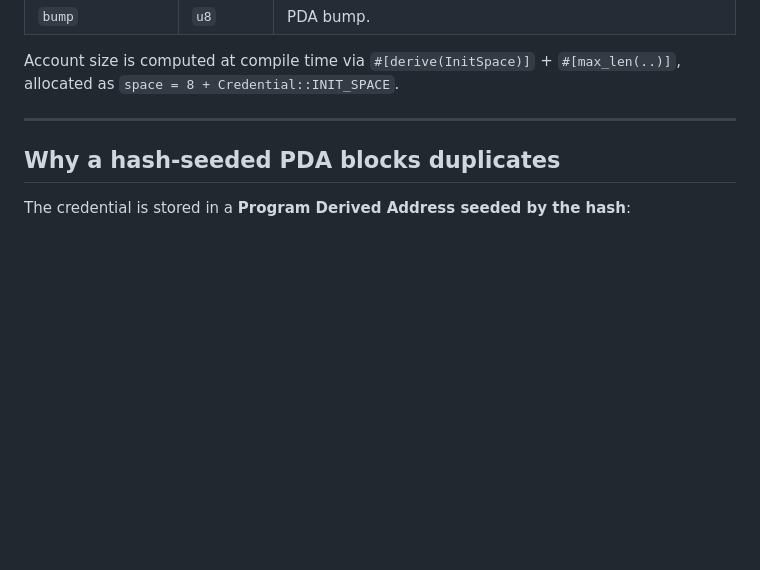
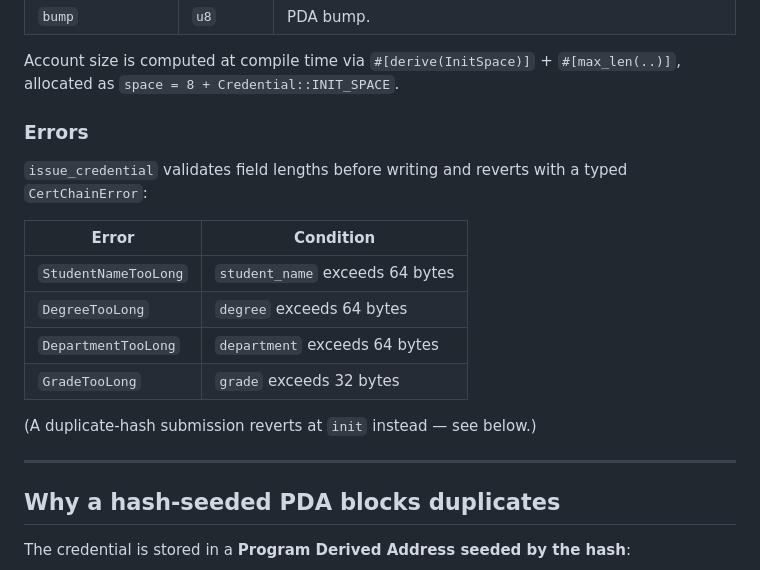
Before and after one commit to oriontsx/certchain-program, a Markdown page: README.md, the part around the change. Drawn GitHub-style; blank space fills up the shorter version.

Commit message:
docs: add error-codes table to README (backlog #44)

```diff
--- a/README.md
+++ b/README.md
@@ -32,6 +32,19 @@ The `Credential` account (one PDA per credential):
 | `bump`            | `u8`        | PDA bump.                                                         |
 
 Account size is computed at compile time via `#[derive(InitSpace)]` + `#[max_len(..)]`, allocated as `space = 8 + Credential::INIT_SPACE`.
+
+### Errors
+
+`issue_credential` validates field lengths before writing and reverts with a typed `CertChainError`:
+
+| Error                | Condition                        |
+| -------------------- | -------------------------------- |
+| `StudentNameTooLong` | `student_name` exceeds 64 bytes  |
+| `DegreeTooLong`      | `degree` exceeds 64 bytes        |
+| `DepartmentTooLong`  | `department` exceeds 64 bytes    |
+| `GradeTooLong`       | `grade` exceeds 32 bytes         |
+
+(A duplicate-hash submission reverts at `init` instead — see below.)
 
 ---
 
```
